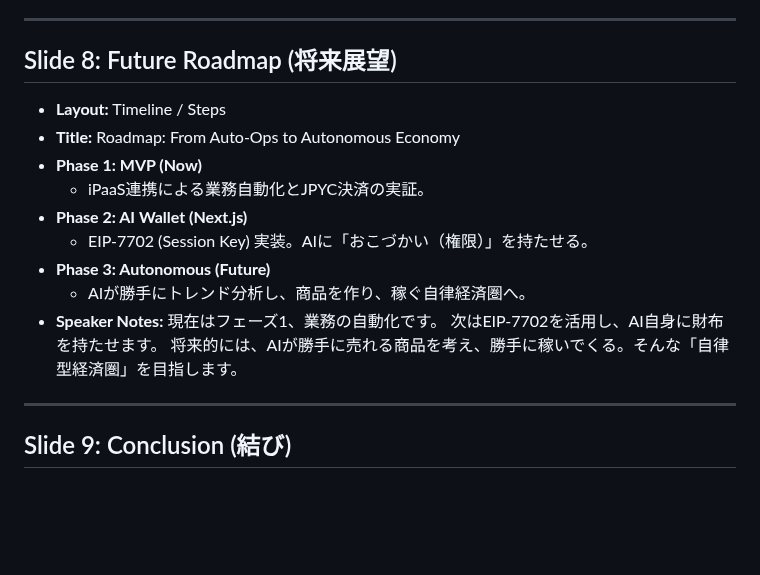
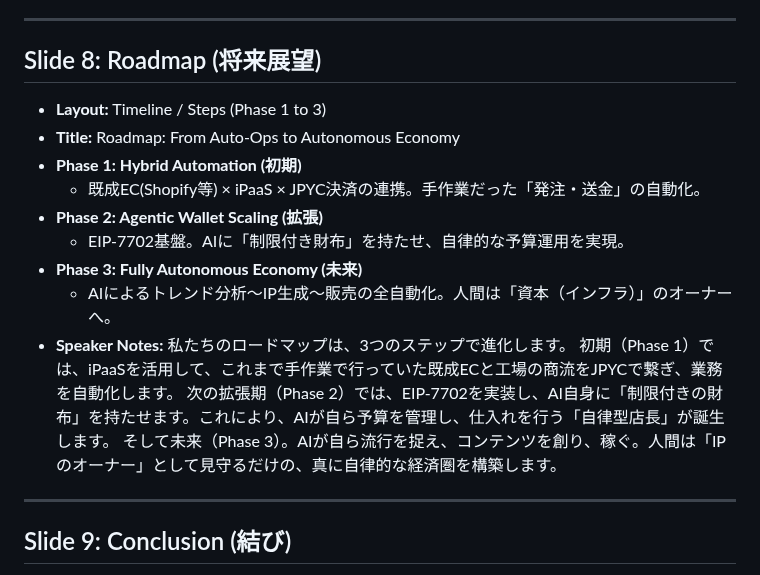
Before and after one commit to Showying/pj_jpyc-ideathon, a Markdown page: docs/03_slide_script.md, the part around the change. Rendered like a GitHub page; blank space fills up the shorter version.

```diff
--- a/docs/03_slide_script.md
+++ b/docs/03_slide_script.md
@@ -118,19 +118,20 @@
 
 ---
 
-## Slide 8: Future Roadmap (将来展望)
-- **Layout:** Timeline / Steps
+## Slide 8: Roadmap (将来展望)
+- **Layout:** Timeline / Steps (Phase 1 to 3)
 - **Title:** Roadmap: From Auto-Ops to Autonomous Economy
-- **Phase 1: MVP (Now)**
-  *   iPaaS連携による業務自動化とJPYC決済の実証。
-- **Phase 2: AI Wallet (Next.js)**
-  *   EIP-7702 (Session Key) 実装。AIに「おこづかい（権限）」を持たせる。
-- **Phase 3: Autonomous (Future)**
-  *   AIが勝手にトレンド分析し、商品を作り、稼ぐ自律経済圏へ。
+- **Phase 1: Hybrid Automation (初期)**
+  *   既成EC(Shopify等) × iPaaS × JPYC決済の連携。手作業だった「発注・送金」の自動化。
+- **Phase 2: Agentic Wallet Scaling (拡張)**
+  *   EIP-7702基盤。AIに「制限付き財布」を持たせ、自律的な予算運用を実現。
+- **Phase 3: Fully Autonomous Economy (未来)**
+  *   AIによるトレンド分析〜IP生成〜販売の全自動化。人間は「資本（インフラ）」のオーナーへ。
 - **Speaker Notes:**
-  現在はフェーズ1、業務の自動化です。
-  次はEIP-7702を活用し、AI自身に財布を持たせます。
-  将来的には、AIが勝手に売れる商品を考え、勝手に稼いでくる。そんな「自律型経済圏」を目指します。
+  私たちのロードマップは、3つのステップで進化します。
+  初期（Phase 1）では、iPaaSを活用して、これまで手作業で行っていた既成ECと工場の商流をJPYCで繋ぎ、業務を自動化します。
+  次の拡張期（Phase 2）では、EIP-7702を実装し、AI自身に「制限付きの財布」を持たせます。これにより、AIが自ら予算を管理し、仕入れを行う「自律型店長」が誕生します。
+  そして未来（Phase 3）。AIが自ら流行を捉え、コンテンツを創り、稼ぐ。人間は「IPのオーナー」として見守るだけの、真に自律的な経済圏を構築します。
 
 ---
 
```
Also changed, not shown: docs/03_pitch_deck.md (+13 -4 lines).
